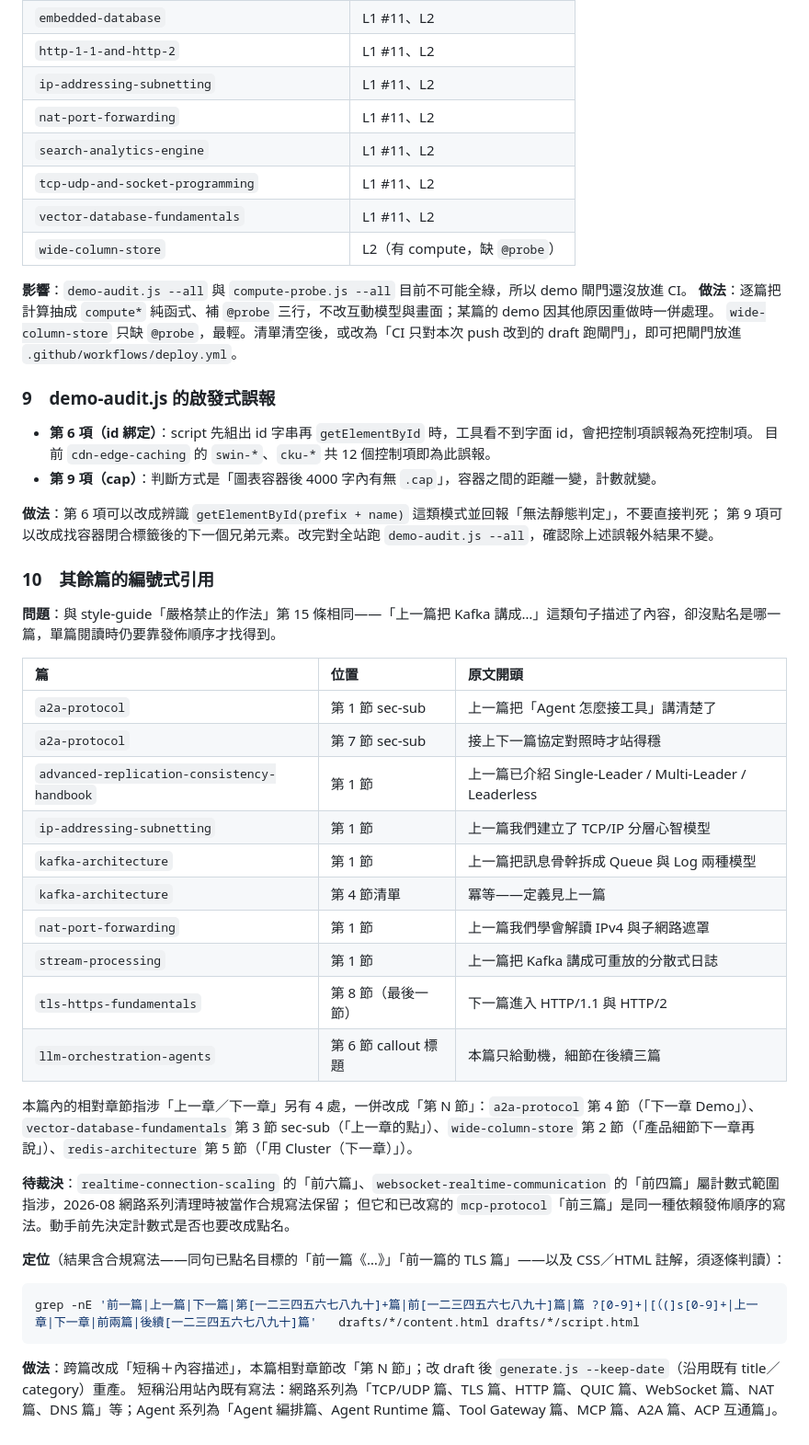
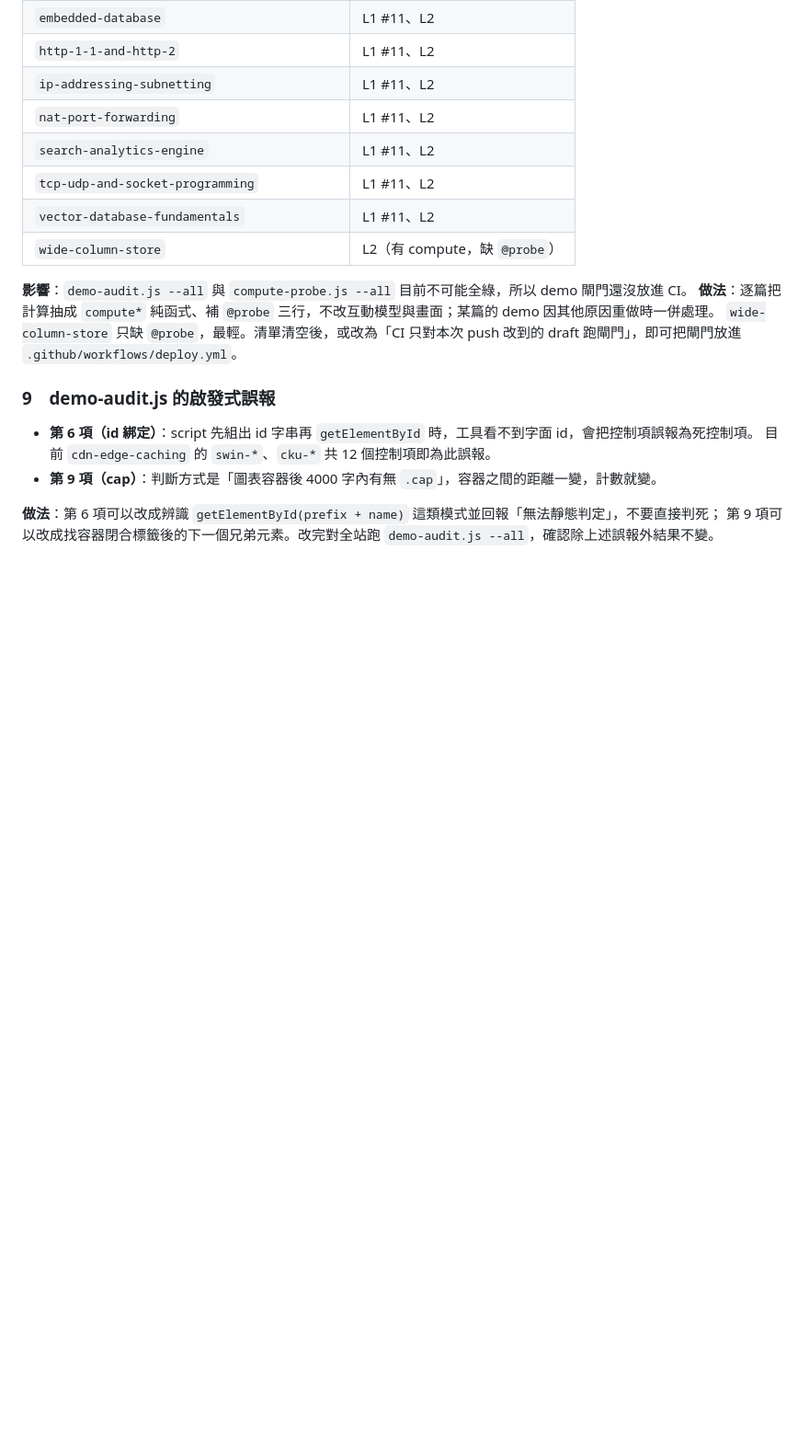
Before and after one commit to croso1024/system-design-every-day, a Markdown page: docs/tech-debt.md, the part around one of its changes. Shown at 92% size. Rendered like a GitHub page; blank space fills up the shorter version.

Commit message:
[chore] extend style-guide rule 15 to counted and range article references and relative section pointers, and remove resolved tech-debt item 10

````diff
--- a/docs/tech-debt.md
+++ b/docs/tech-debt.md
@@ -60,34 +59,3 @@
 
 **做法**：第 6 項可以改成辨識 `getElementById(prefix + name)` 這類模式並回報「無法靜態判定」，不要直接判死；
 第 9 項可以改成找容器閉合標籤後的下一個兄弟元素。改完對全站跑 `demo-audit.js --all`，確認除上述誤報外結果不變。
-
-### 10　其餘篇的編號式引用
-
-**問題**：與 style-guide「嚴格禁止的作法」第 15 條相同——「上一篇把 Kafka 講成…」這類句子描述了內容，卻沒點名是哪一篇，單篇閱讀時仍要靠發佈順序才找得到。
-
-| 篇 | 位置 | 原文開頭 |
-| :--- | :--- | :--- |
-| `a2a-protocol` | 第 1 節 sec-sub | 上一篇把「Agent 怎麼接工具」講清楚了 |
-| `a2a-protocol` | 第 7 節 sec-sub | 接上下一篇協定對照時才站得穩 |
-| `advanced-replication-consistency-handbook` | 第 1 節 | 上一篇已介紹 Single-Leader / Multi-Leader / Leaderless |
-| `ip-addressing-subnetting` | 第 1 節 | 上一篇我們建立了 TCP/IP 分層心智模型 |
-| `kafka-architecture` | 第 1 節 | 上一篇把訊息骨幹拆成 Queue 與 Log 兩種模型 |
-| `kafka-architecture` | 第 4 節清單 | 冪等——定義見上一篇 |
-| `nat-port-forwarding` | 第 1 節 | 上一篇我們學會解讀 IPv4 與子網路遮罩 |
-| `stream-processing` | 第 1 節 | 上一篇把 Kafka 講成可重放的分散式日誌 |
-| `tls-https-fundamentals` | 第 8 節（最後一節） | 下一篇進入 HTTP/1.1 與 HTTP/2 |
-| `llm-orchestration-agents` | 第 6 節 callout 標題 | 本篇只給動機，細節在後續三篇 |
-
-本篇內的相對章節指涉「上一章／下一章」另有 4 處，一併改成「第 N 節」：`a2a-protocol` 第 4 節（「下一章 Demo」）、`vector-database-fundamentals` 第 3 節 sec-sub（「上一章的點」）、`wide-column-store` 第 2 節（「產品細節下一章再說」）、`redis-architecture` 第 5 節（「用 Cluster（下一章）」）。
-
-**待裁決**：`realtime-connection-scaling` 的「前六篇」、`websocket-realtime-communication` 的「前四篇」屬計數式範圍指涉，2026-08 網路系列清理時被當作合規寫法保留；
-但它和已改寫的 `mcp-protocol`「前三篇」是同一種依賴發佈順序的寫法。動手前先決定計數式是否也要改成點名。
-
-**定位**（結果含合規寫法——同句已點名目標的「前一篇《…》」「前一篇的 TLS 篇」——以及 CSS／HTML 註解，須逐條判讀）：
-
-```bash
-grep -nE '前一篇|上一篇|下一篇|第[一二三四五六七八九十]+篇|前[一二三四五六七八九十]篇|篇 ?[0-9]+|[（(]s[0-9]+|上一章|下一章|前兩篇|後續[一二三四五六七八九十]篇'   drafts/*/content.html drafts/*/script.html
-```
-
-**做法**：跨篇改成「短稱＋內容描述」，本篇相對章節改「第 N 節」；改 draft 後 `generate.js --keep-date`（沿用既有 title／category）重產。
-短稱沿用站內既有寫法：網路系列為「TCP/UDP 篇、TLS 篇、HTTP 篇、QUIC 篇、WebSocket 篇、NAT 篇、DNS 篇」等；Agent 系列為「Agent 編排篇、Agent Runtime 篇、Tool Gateway 篇、MCP 篇、A2A 篇、ACP 互通篇」。
````
Also changed, not shown: other parts of docs/tech-debt.md (+0 -1 lines), guidelines/style-guide.md (+2 -0 lines).
